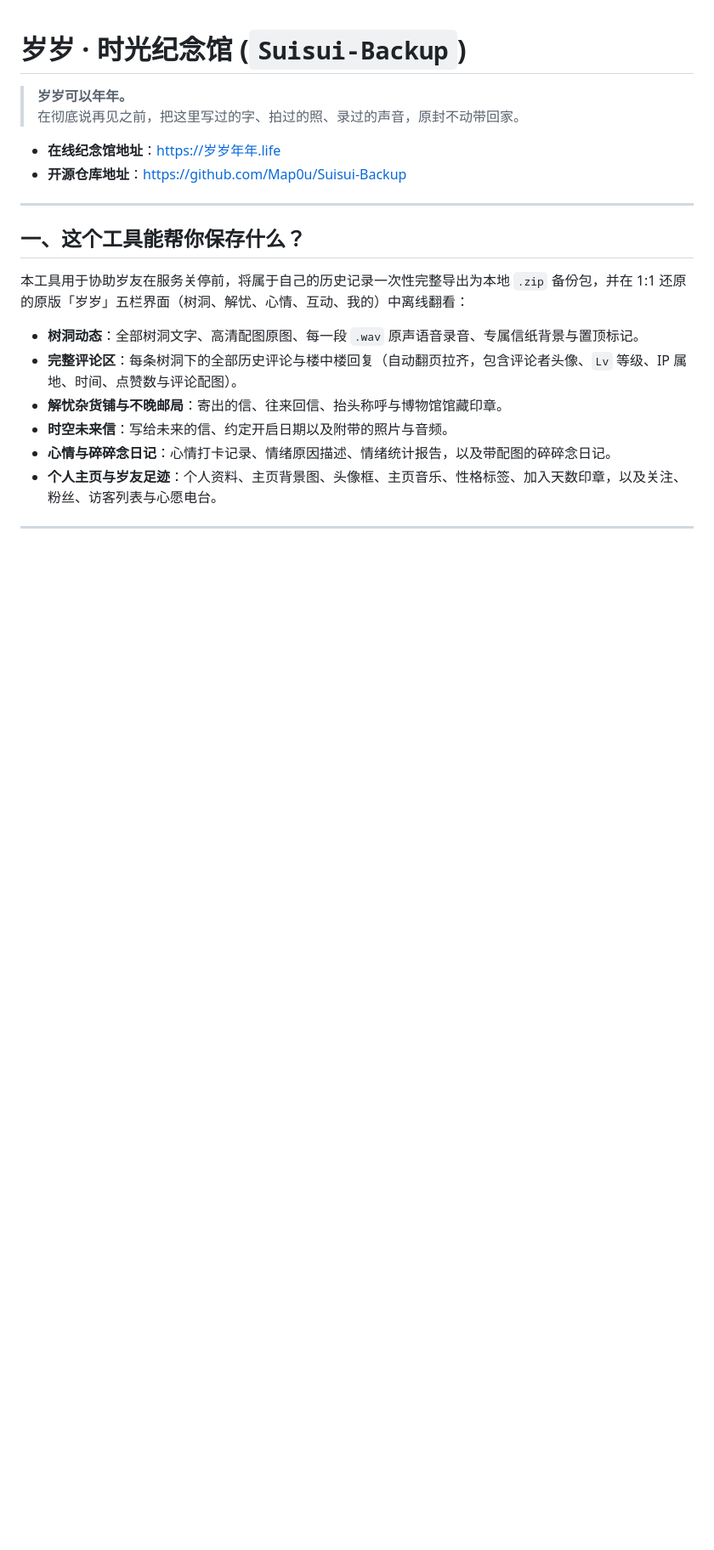
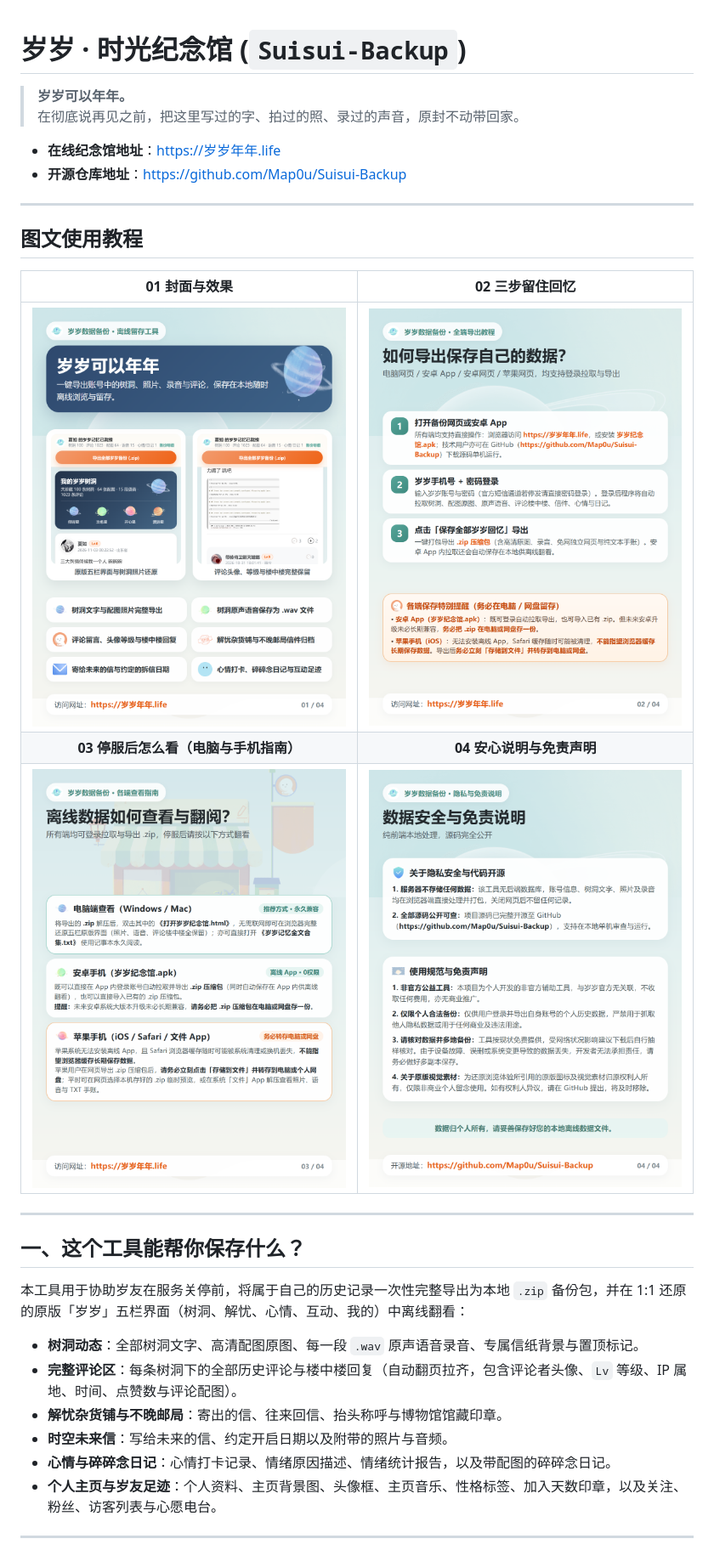
Before and after one commit to Map0u/Suisui-Backup, a Markdown page: README.md, the part around the change. Shown at 85% size. Rendered like a GitHub page; pictures changed too: docs/posters/01_岁岁可以年年_封面与效果.png (added), docs/posters/02_三步留住回忆_使用教程.png (added), docs/posters/03_停服后怎么看_电脑与手机指南.png (added); blank space fills up the shorter version.

Commit message:
release: v1.1.0 补充图文使用教程并升级前端与APK版本号
Co-Authored-By: Claude Code <noreply@anthropic.com>

```diff
--- a/README.md
+++ b/README.md
@@ -5,6 +5,16 @@
 
 - **在线纪念馆地址**：<https://岁岁年年.life>
 - **开源仓库地址**：<https://github.com/Map0u/Suisui-Backup>
+
+---
+
+## 图文使用教程
+
+| 01 封面与效果 | 02 三步留住回忆 |
+| :---: | :---: |
+| [![01 封面与效果](docs/posters/01_岁岁可以年年_封面与效果.png)](docs/posters/01_岁岁可以年年_封面与效果.png) | [![02 三步留住回忆](docs/posters/02_三步留住回忆_使用教程.png)](docs/posters/02_三步留住回忆_使用教程.png) |
+| **03 停服后怎么看（电脑与手机指南）** | **04 安心说明与免责声明** |
+| [![03 停服后怎么看](docs/posters/03_停服后怎么看_电脑与手机指南.png)](docs/posters/03_停服后怎么看_电脑与手机指南.png) | [![04 安心说明与免责声明](docs/posters/04_安心说明与免责声明.png)](docs/posters/04_安心说明与免责声明.png) |
 
 ---
 
```
Also changed, not shown: 5 other files.
